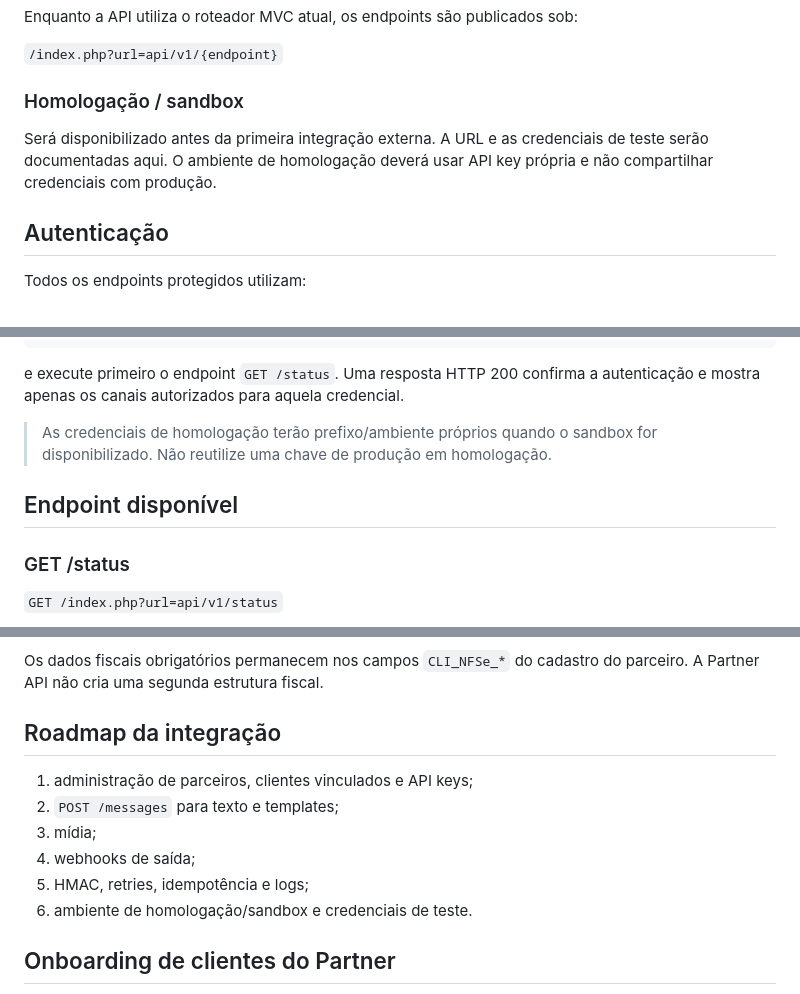
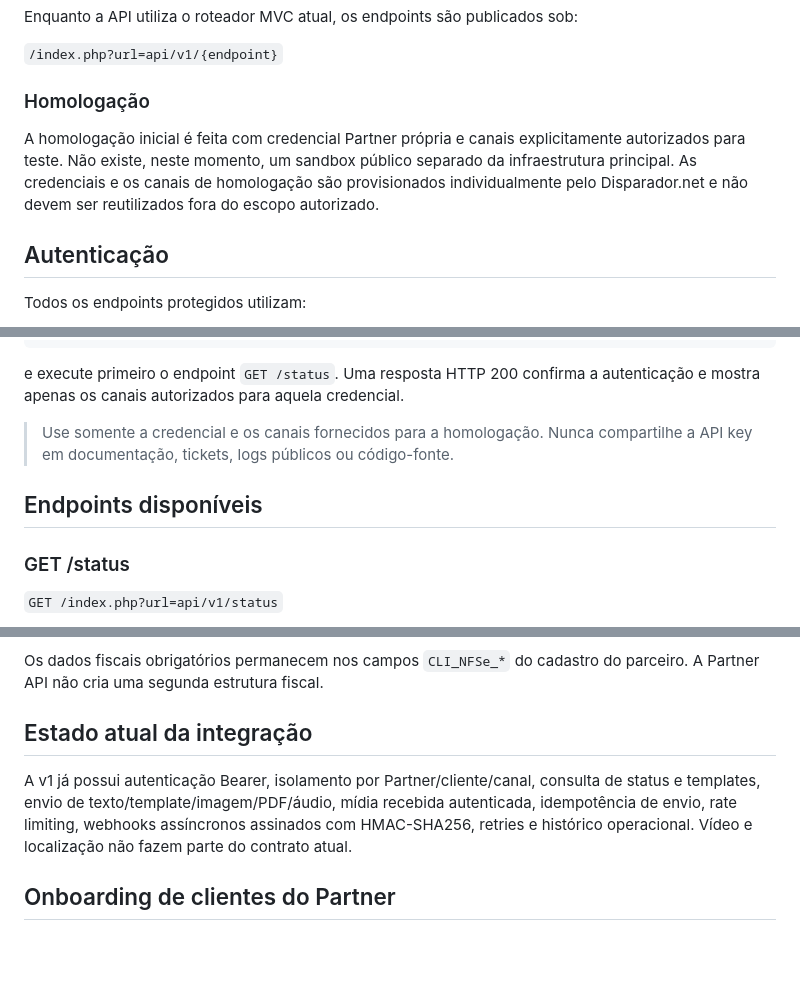
Before and after one commit to lembergrs/disparador-whatsapp-meta, a Markdown page: docs/partner-api-v1.md, 3 parts joined by grey strips. GitHub-like rendering; blank space fills up the shorter version.

Commit message:
Atualiza contrato atual da Partner API v1

```diff
--- a/docs/partner-api-v1.md
+++ b/docs/partner-api-v1.md
@@ -14,9 +14,9 @@ Enquanto a API utiliza o roteador MVC atual, os endpoints são publicados sob:
 
 `/index.php?url=api/v1/{endpoint}`
 
-### Homologação / sandbox
+### Homologação
 
-Será disponibilizado antes da primeira integração externa. A URL e as credenciais de teste serão documentadas aqui. O ambiente de homologação deverá usar API key própria e não compartilhar credenciais com produção.
+A homologação inicial é feita com credencial Partner própria e canais explicitamente autorizados para teste. Não existe, neste momento, um sandbox público separado da infraestrutura principal. As credenciais e os canais de homologação são provisionados individualmente pelo Disparador.net e não devem ser reutilizados fora do escopo autorizado.
 
 ## Autenticação
 
@@ -66,9 +66,9 @@ Accept: application/json
 
 e execute primeiro o endpoint `GET /status`. Uma resposta HTTP 200 confirma a autenticação e mostra apenas os canais autorizados para aquela credencial.
 
-> As credenciais de homologação terão prefixo/ambiente próprios quando o sandbox for disponibilizado. Não reutilize uma chave de produção em homologação.
+> Use somente a credencial e os canais fornecidos para a homologação. Nunca compartilhe a API key em documentação, tickets, logs públicos ou código-fonte.
 
-## Endpoint disponível
+## Endpoints disponíveis
 
 ### GET /status
 
@@ -215,15 +215,9 @@ A NFS-e continua sendo emitida pela RL2 Net para o tomador identificado pelo `CL
 
 Os dados fiscais obrigatórios permanecem nos campos `CLI_NFSe_*` do cadastro do parceiro. A Partner API não cria uma segunda estrutura fiscal.
 
-## Roadmap da integração
+## Estado atual da integração
 
-1. administração de parceiros, clientes vinculados e API keys;
-2. `POST /messages` para texto e templates;
-3. mídia;
-4. webhooks de saída;
-5. HMAC, retries, idempotência e logs;
-6. ambiente de homologação/sandbox e credenciais de teste.
-
+A v1 já possui autenticação Bearer, isolamento por Partner/cliente/canal, consulta de status e templates, envio de texto/template/imagem/PDF/áudio, mídia recebida autenticada, idempotência de envio, rate limiting, webhooks assíncronos assinados com HMAC-SHA256, retries e histórico operacional. Vídeo e localização não fazem parte do contrato atual.
 
 ## Onboarding de clientes do Partner
 
```
Also changed, not shown: other parts of docs/partner-api-v1.md (+5 -7 lines).
